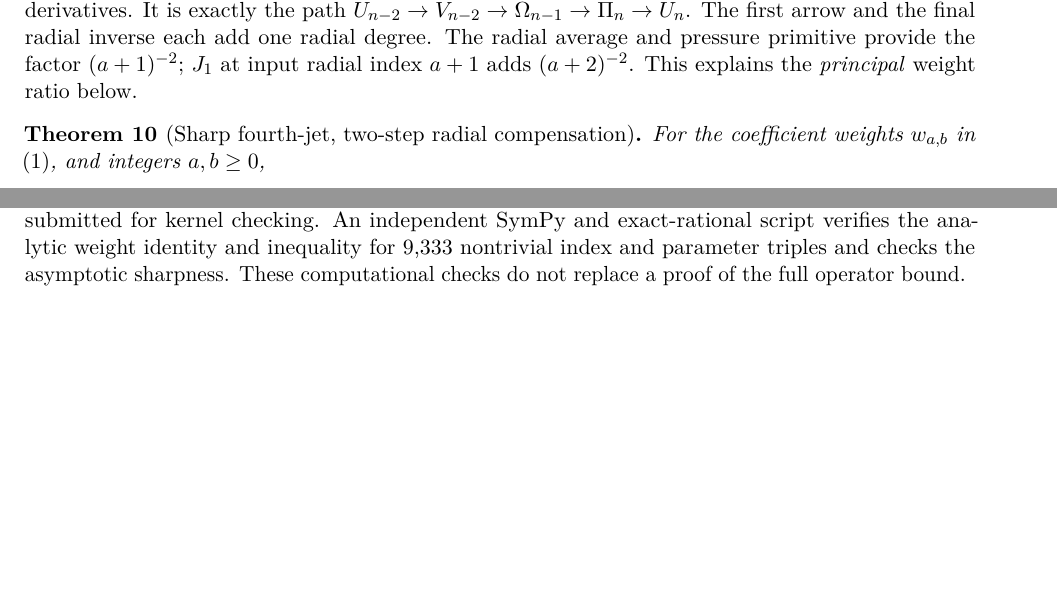
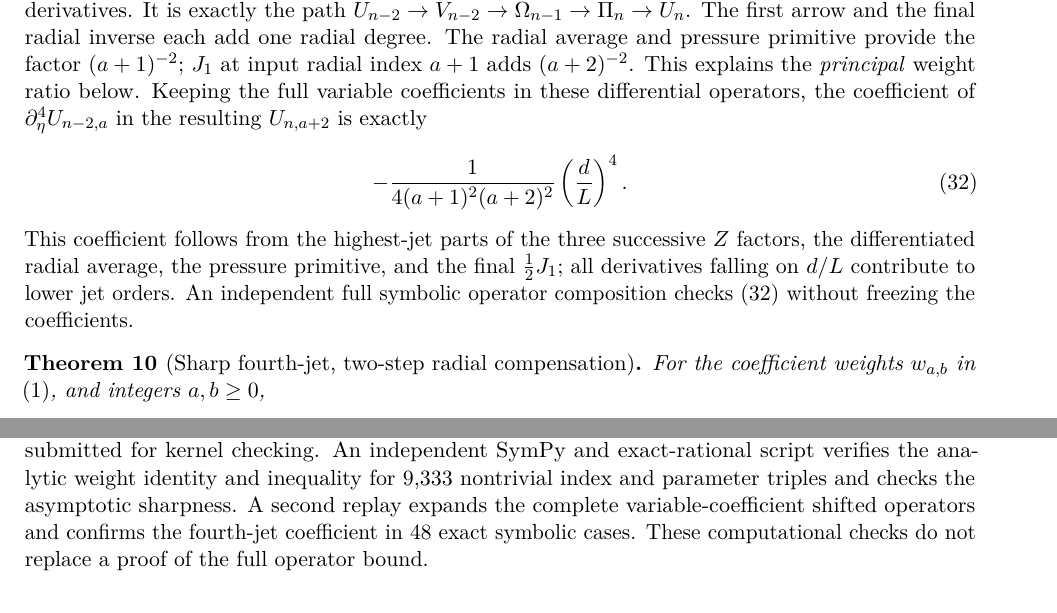
Before and after one commit to tonynewton79-web/unforced-navier-stokes-lean, a LaTeX paper (TerminalCore2026/Terminal_Core_Cumulative_Analytic_Amendment.tex, which reads TerminalCore2026/Delayed_Pressure_Source_Ledger_Insert.tex): two parts of pages 9 and 10 of 10, joined at a grey line, cut so that both start at the same text, the shorter picture padded with empty space. Compiled offline with pdfLaTeX.

Commit message:
Verify full source-native fourth-jet principal coefficient with unfrozen Z operators

```diff
--- a/TerminalCore2026/Delayed_Pressure_Source_Ledger_Insert.tex
+++ b/TerminalCore2026/Delayed_Pressure_Source_Ledger_Insert.tex
@@ -47,6 +47,18 @@ The first arrow and the final radial inverse each add one radial
 degree. The radial average and pressure primitive provide the
 factor $(a+1)^{-2}$; $J_1$ at input radial index $a+1$ adds
 $(a+2)^{-2}$. This explains the \emph{principal} weight ratio below.
+Keeping the full variable coefficients in these differential operators,
+the coefficient of $\partial_\eta^4U_{n-2,a}$ in the resulting
+$U_{n,a+2}$ is exactly
+\begin{equation}\label{eq:principal-path}
+ -\frac{1}{4(a+1)^2(a+2)^2}\left(\frac{d}{L}\right)^4.
+\end{equation}
+This coefficient follows from the highest-jet parts of the three
+successive $Z$ factors, the differentiated radial average, the
+pressure primitive, and the final $\frac12J_1$; all derivatives
+falling on $d/L$ contribute to lower jet orders. An independent
+full symbolic operator composition checks \eqref{eq:principal-path}
+without freezing the coefficients.
 
 \begin{theorem}[Sharp fourth-jet, two-step radial compensation]
 \label{thm:pressure-fourjet}
@@ -110,5 +122,7 @@ new Lean file \texttt{DelayedPressureFourJet.lean}, submitted
 for kernel checking. An independent SymPy and exact-rational
 script verifies the analytic weight identity and inequality
 for 9,333 nontrivial index and parameter triples and checks
-the asymptotic sharpness. These computational checks do not
+the asymptotic sharpness. A second replay expands the complete
+variable-coefficient shifted operators and confirms the fourth-jet
+coefficient in 48 exact symbolic cases. These computational checks do not
 replace a proof of the full operator bound.
```
